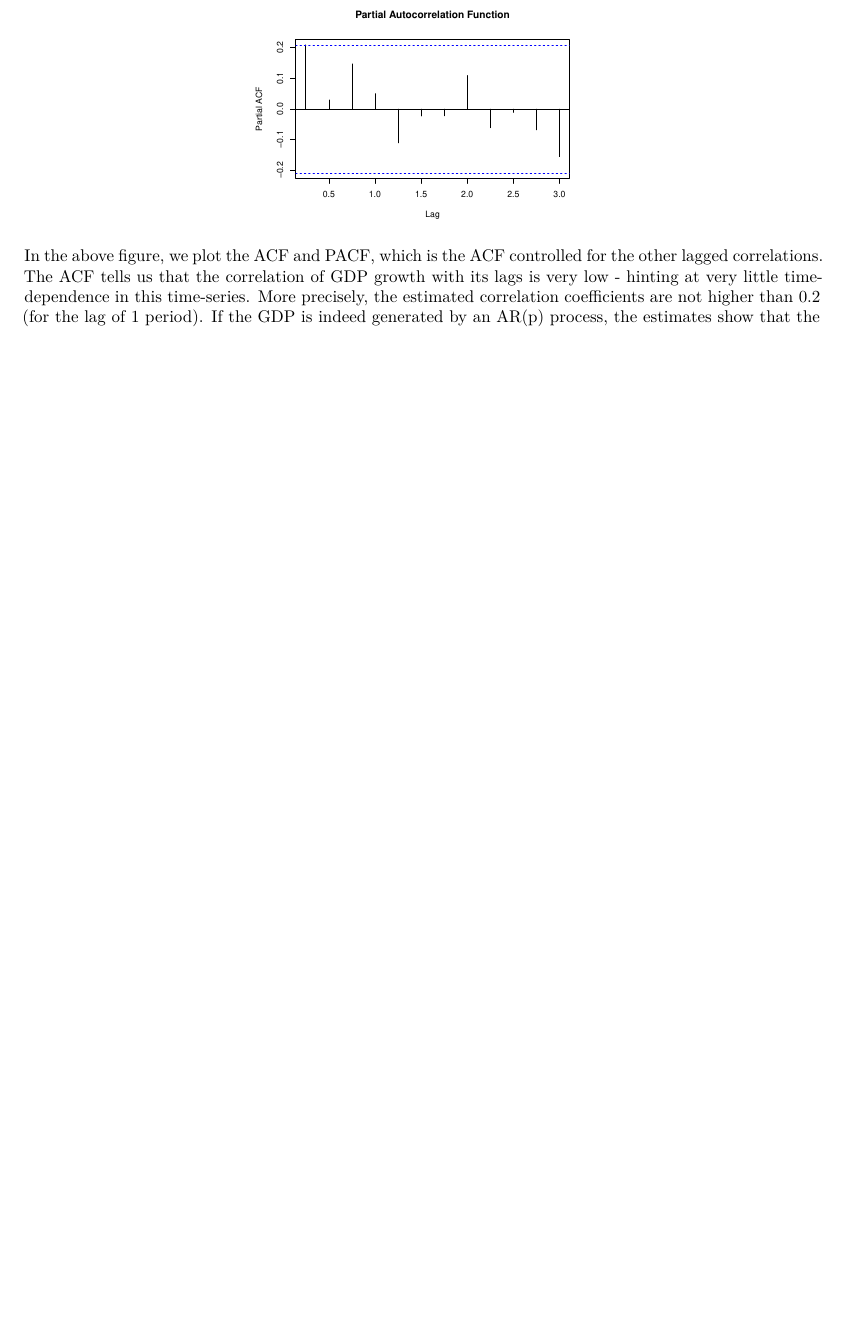
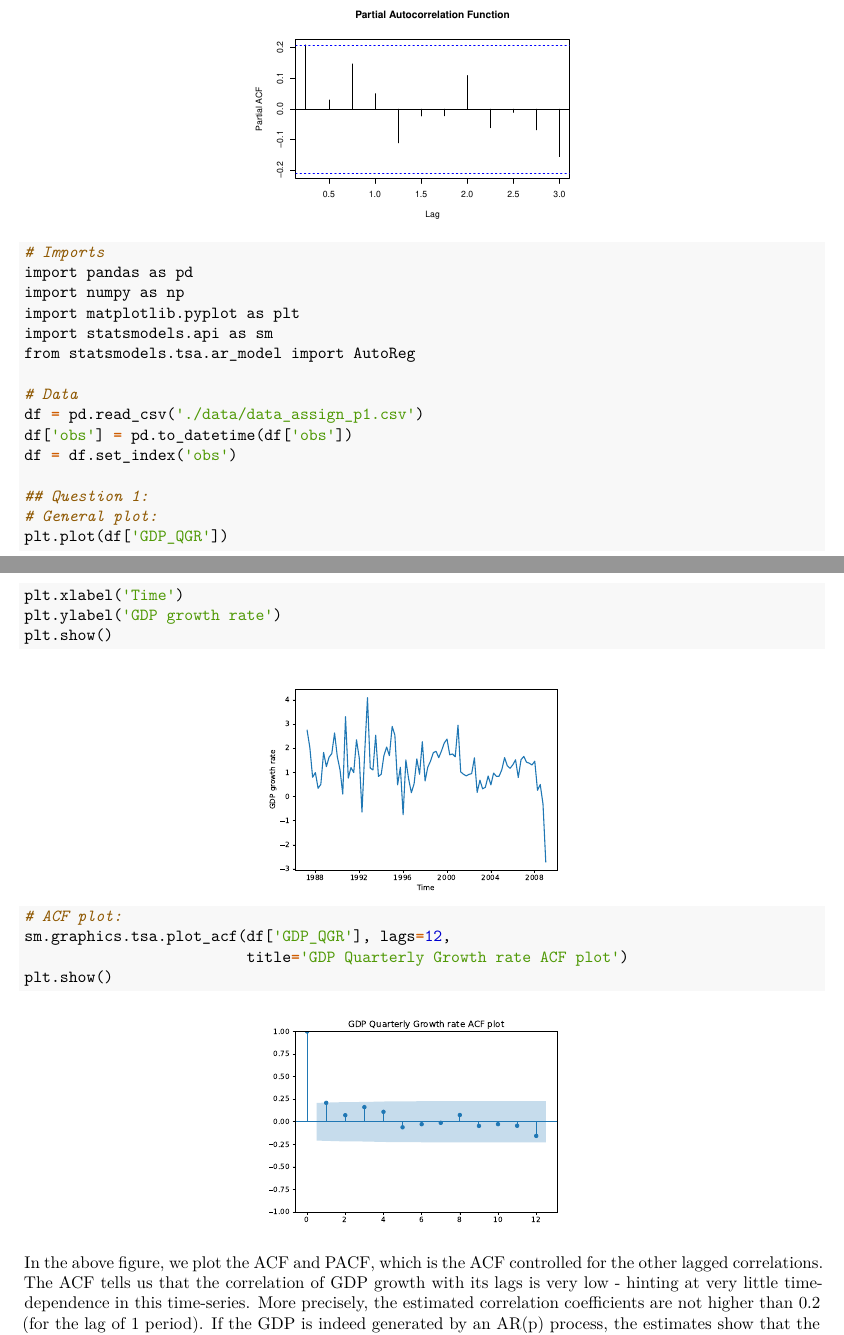
Before and after one commit to basm92/econometrics_iii, an R Markdown document (assignment_1/assignment_1.Rmd): part of page 2 of 4 before the commit and two parts of pages 2 and 3 of 5 after it, the two joined at a grey line, cut so that both start at the same text, the shorter picture padded with empty space. Rendered offline with R 4.5, knitr and Pandoc, then LaTeX, with nearby package versions; some code elsewhere in the file could not run offline.

Commit message:
hoi hoi hallo привет

````diff
--- a/assignment_1/assignment_1.Rmd
+++ b/assignment_1/assignment_1.Rmd
@@ -59,6 +62,32 @@ pautoc <- pacf(df,
      lag.max = 12, plot = F)
 
 plot(pautoc, main = "Partial Autocorrelation Function")
+```
+
+```{python}
+# Imports
+import pandas as pd
+import numpy as np
+import matplotlib.pyplot as plt
+import statsmodels.api as sm
+from statsmodels.tsa.ar_model import AutoReg
+
+# Data
+df = pd.read_csv('./data/data_assign_p1.csv')
+df['obs'] = pd.to_datetime(df['obs'])
+df = df.set_index('obs')
+
+## Question 1:
+# General plot:
+plt.plot(df['GDP_QGR'])
+plt.xlabel('Time')
+plt.ylabel('GDP growth rate')
+plt.show()
+
+# ACF plot:
+sm.graphics.tsa.plot_acf(df['GDP_QGR'], lags=12,
+                         title='GDP Quarterly Growth rate ACF plot')
+plt.show()
 ```
 
 In the above figure, we plot the ACF and PACF, which is the ACF controlled for the other lagged correlations. The ACF tells us that the correlation of GDP growth with its lags is very low - hinting at very little time-dependence in this time-series. More precisely, the estimated correlation coefficients are not higher than 0.2 (for the lag of 1 period). If the GDP is indeed generated by an AR(p) process, the estimates show that the process has low $\phi$'s (in absolute value), indicating a low time dependence.
````
Also changed, not shown: assignment_1/assignment_1.pdf, assignment_1/assignment_1.Rmd (7 more changed lines).
